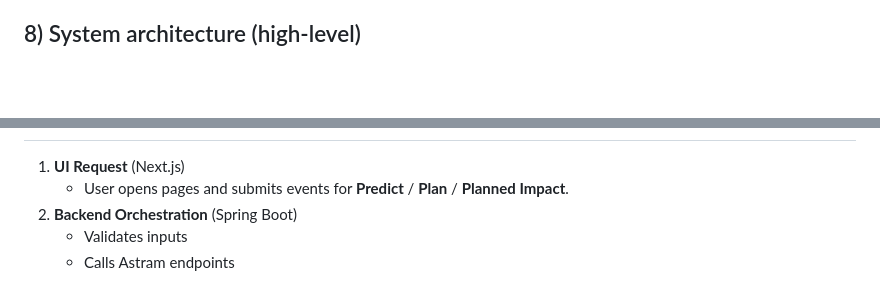
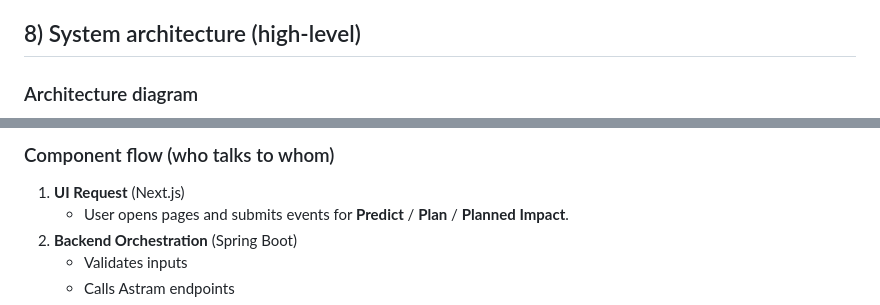
Before and after one commit to ABHIRAM-DEVP/flipkart-gridlock, a Markdown page: README.md, 2 parts joined by grey strips. Drawn GitHub-style; blank space fills up the shorter version.

```diff
--- a/README.md
+++ b/README.md
@@ -121,4 +121,5 @@ Then open:
 - **Live updates (SSE)**: server-sent events stream to keep the dashboard refreshing with real-time intelligence.
 
 ## 8) System architecture (high-level)
+### Architecture diagram
 
@@ -125,3 +143,4 @@ Then open:
+### Component flow (who talks to whom)
 1. **UI Request** (Next.js)
    - User opens pages and submits events for **Predict** / **Plan** / **Planned Impact**.
 2. **Backend Orchestration** (Spring Boot)
```
Also changed, not shown: other parts of README.md (+19 -0 lines).
